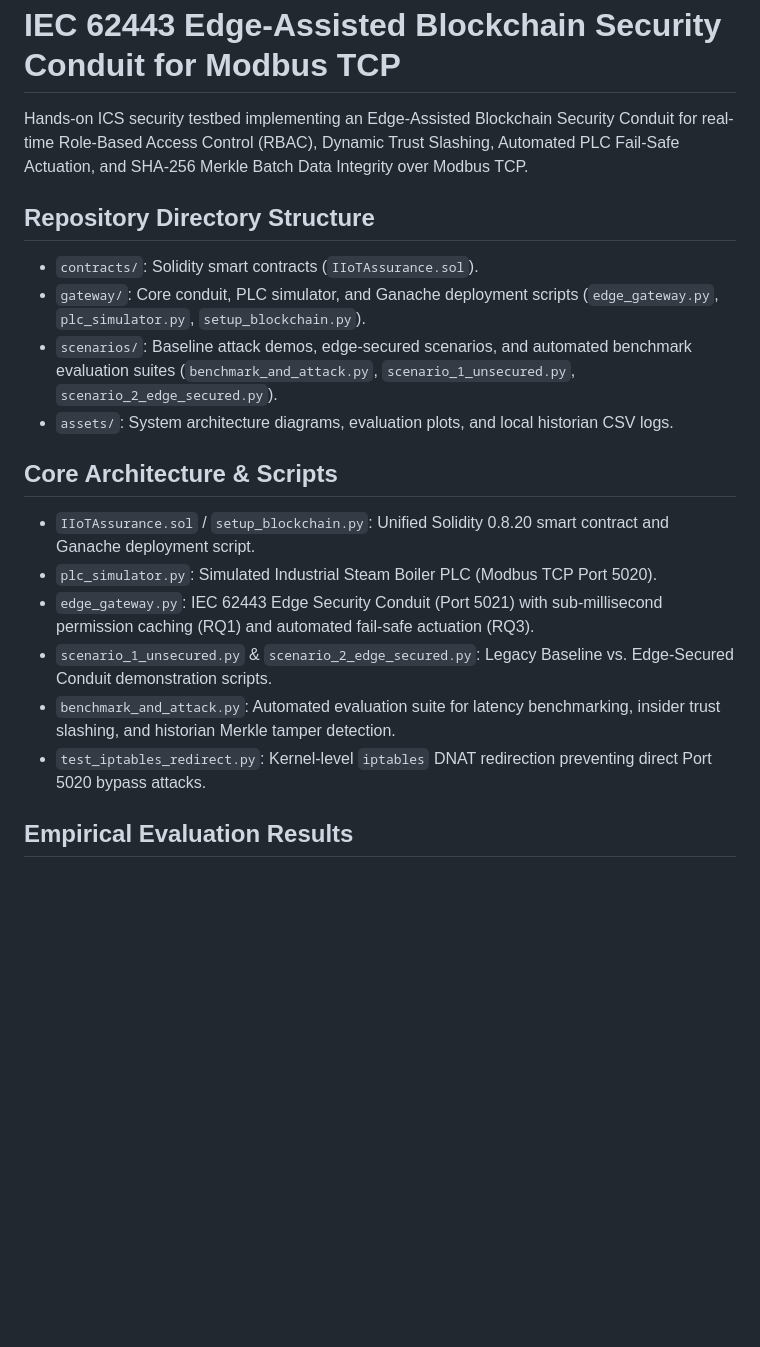
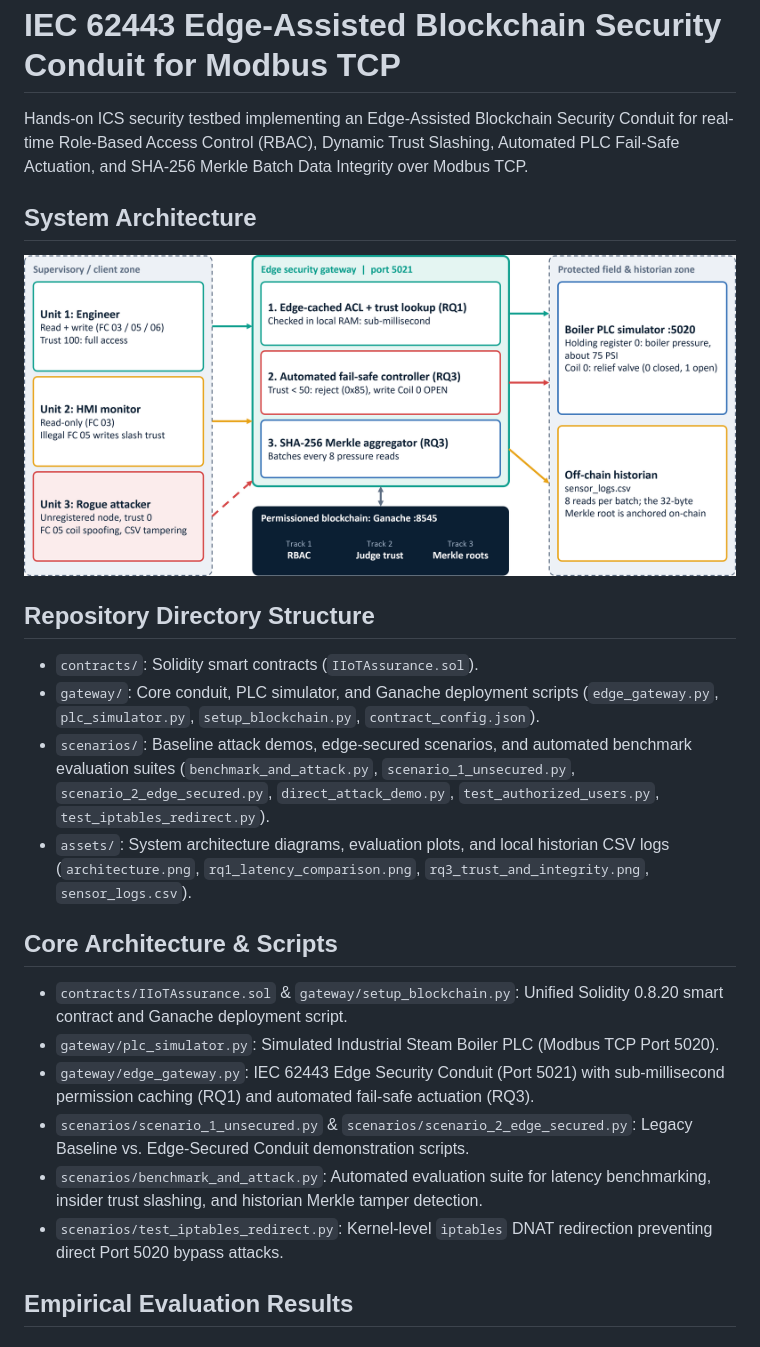
Before and after one commit to Cyber-Singha23/ics-blockchain-security-conduit, a Markdown page: README.md, the part around the change. Drawn GitHub-style; pictures changed too: assets/architecture.png (added); blank space fills up the shorter version.

```diff
--- a/README.md
+++ b/README.md
@@ -2,19 +2,22 @@
 
 Hands-on ICS security testbed implementing an Edge-Assisted Blockchain Security Conduit for real-time Role-Based Access Control (RBAC), Dynamic Trust Slashing, Automated PLC Fail-Safe Actuation, and SHA-256 Merkle Batch Data Integrity over Modbus TCP.
 
+## System Architecture
+![System Architecture](assets/architecture.png)
+
 ## Repository Directory Structure
 - `contracts/`: Solidity smart contracts (`IIoTAssurance.sol`).
-- `gateway/`: Core conduit, PLC simulator, and Ganache deployment scripts (`edge_gateway.py`, `plc_simulator.py`, `setup_blockchain.py`).
-- `scenarios/`: Baseline attack demos, edge-secured scenarios, and automated benchmark evaluation suites (`benchmark_and_attack.py`, `scenario_1_unsecured.py`, `scenario_2_edge_secured.py`).
-- `assets/`: System architecture diagrams, evaluation plots, and local historian CSV logs.
+- `gateway/`: Core conduit, PLC simulator, and Ganache deployment scripts (`edge_gateway.py`, `plc_simulator.py`, `setup_blockchain.py`, `contract_config.json`).
+- `scenarios/`: Baseline attack demos, edge-secured scenarios, and automated benchmark evaluation suites (`benchmark_and_attack.py`, `scenario_1_unsecured.py`, `scenario_2_edge_secured.py`, `direct_attack_demo.py`, `test_authorized_users.py`, `test_iptables_redirect.py`).
+- `assets/`: System architecture diagrams, evaluation plots, and local historian CSV logs (`architecture.png`, `rq1_latency_comparison.png`, `rq3_trust_and_integrity.png`, `sensor_logs.csv`).
 
 ## Core Architecture & Scripts
-- `IIoTAssurance.sol` / `setup_blockchain.py`: Unified Solidity 0.8.20 smart contract and Ganache deployment script.
-- `plc_simulator.py`: Simulated Industrial Steam Boiler PLC (Modbus TCP Port 5020).
-- `edge_gateway.py`: IEC 62443 Edge Security Conduit (Port 5021) with sub-millisecond permission caching (RQ1) and automated fail-safe actuation (RQ3).
-- `scenario_1_unsecured.py` & `scenario_2_edge_secured.py`: Legacy Baseline vs. Edge-Secured Conduit demonstration scripts.
-- `benchmark_and_attack.py`: Automated evaluation suite for latency benchmarking, insider trust slashing, and historian Merkle tamper detection.
-- `test_iptables_redirect.py`: Kernel-level `iptables` DNAT redirection preventing direct Port 5020 bypass attacks.
+- `contracts/IIoTAssurance.sol` & `gateway/setup_blockchain.py`: Unified Solidity 0.8.20 smart contract and Ganache deployment script.
+- `gateway/plc_simulator.py`: Simulated Industrial Steam Boiler PLC (Modbus TCP Port 5020).
+- `gateway/edge_gateway.py`: IEC 62443 Edge Security Conduit (Port 5021) with sub-millisecond permission caching (RQ1) and automated fail-safe actuation (RQ3).
+- `scenarios/scenario_1_unsecured.py` & `scenarios/scenario_2_edge_secured.py`: Legacy Baseline vs. Edge-Secured Conduit demonstration scripts.
+- `scenarios/benchmark_and_attack.py`: Automated evaluation suite for latency benchmarking, insider trust slashing, and historian Merkle tamper detection.
+- `scenarios/test_iptables_redirect.py`: Kernel-level `iptables` DNAT redirection preventing direct Port 5020 bypass attacks.
 
 ## Empirical Evaluation Results
 ### RQ1: Control-Loop Latency Benchmark
```
